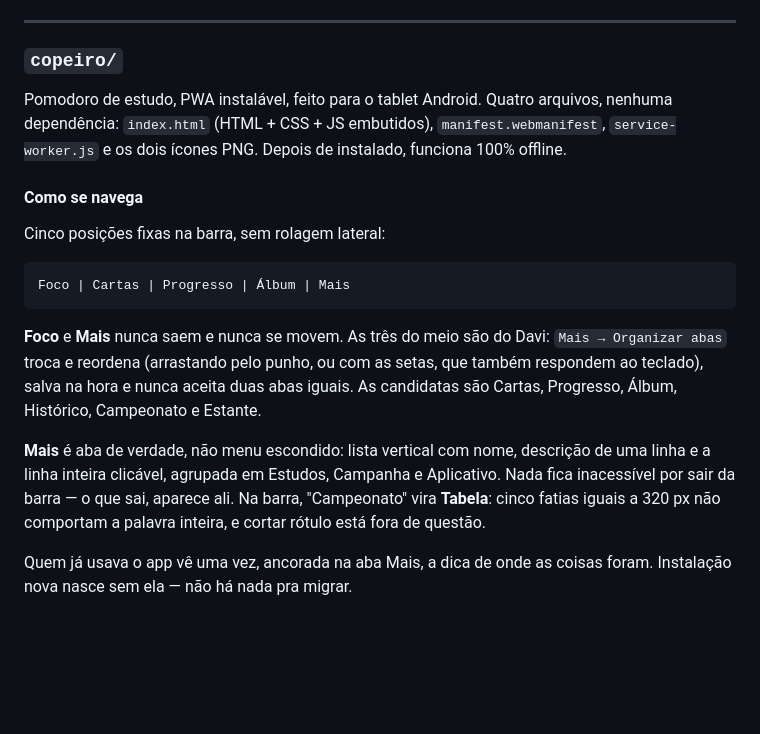
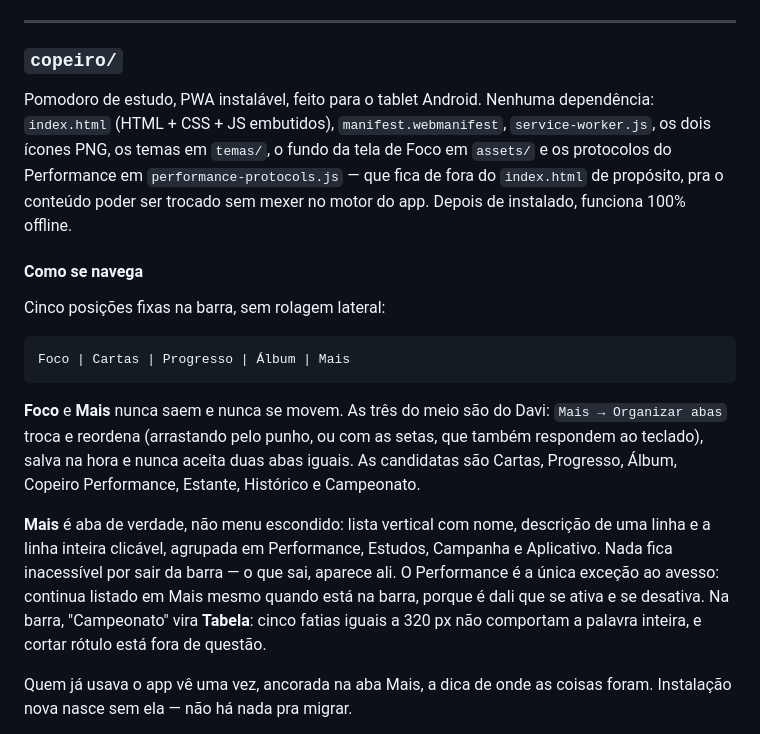
Before and after one commit to davimec201-cmd/Padrao, a Markdown page: README.md, the part around one of its changes. Drawn GitHub-style; blank space fills up the shorter version.

```diff
--- a/README.md
+++ b/README.md
@@ -129,10 +129,13 @@ outro aparelho.
 
 ### `copeiro/`
 
-Pomodoro de estudo, PWA instalável, feito para o tablet Android. Quatro
-arquivos, nenhuma dependência: `index.html` (HTML + CSS + JS embutidos),
-`manifest.webmanifest`, `service-worker.js` e os dois ícones PNG. Depois de
-instalado, funciona 100% offline.
+Pomodoro de estudo, PWA instalável, feito para o tablet Android. Nenhuma
+dependência: `index.html` (HTML + CSS + JS embutidos), `manifest.webmanifest`,
+`service-worker.js`, os dois ícones PNG, os temas em `temas/`, o fundo da tela
+de Foco em `assets/` e os protocolos do Performance em
+`performance-protocols.js` — que fica de fora do `index.html` de propósito, pra
+o conteúdo poder ser trocado sem mexer no motor do app. Depois de instalado,
+funciona 100% offline.
 
 #### Como se navega
 
@@ -145,13 +148,14 @@ Foco | Cartas | Progresso | Álbum | Mais
 **Foco** e **Mais** nunca saem e nunca se movem. As três do meio são do Davi:
 `Mais → Organizar abas` troca e reordena (arrastando pelo punho, ou com as
 setas, que também respondem ao teclado), salva na hora e nunca aceita duas abas
-iguais. As candidatas são Cartas, Progresso, Álbum, Histórico, Campeonato e
-Estante.
+iguais. As candidatas são Cartas, Progresso, Álbum, Copeiro Performance,
+Estante, Histórico e Campeonato.
 
 **Mais** é aba de verdade, não menu escondido: lista vertical com nome,
-descrição de uma linha e a linha inteira clicável, agrupada em Estudos,
-Campanha e Aplicativo. Nada fica inacessível por sair da barra — o que sai,
-aparece ali. Na barra, "Campeonato" vira **Tabela**: cinco fatias iguais a
+descrição de uma linha e a linha inteira clicável, agrupada em Performance,
+Estudos, Campanha e Aplicativo. Nada fica inacessível por sair da barra — o que
+sai, aparece ali. O Performance é a única exceção ao avesso: continua listado em
+Mais mesmo quando está na barra, porque é dali que se ativa e se desativa. Na barra, "Campeonato" vira **Tabela**: cinco fatias iguais a
 320 px não comportam a palavra inteira, e cortar rótulo está fora de questão.
 
 Quem já usava o app vê uma vez, ancorada na aba Mais, a dica de onde as coisas
```
Also changed, not shown: other parts of README.md (+47 -0 lines).
